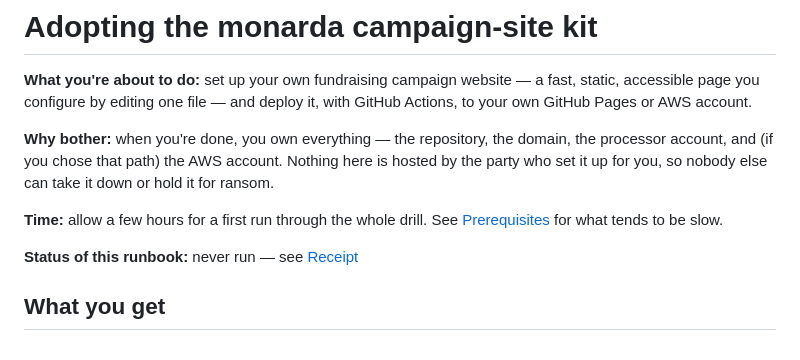
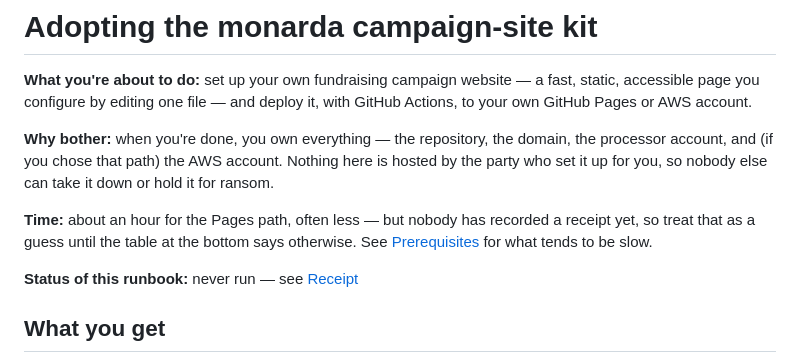
Before and after one commit to lentago/monarda, a Markdown page: ADOPTION.md, the part around the change. Rendered like a GitHub page.

Commit message:
Align the time estimate with the first-kit page and say it's unreceipted
Co-Authored-By: Claude Fable 5.1 <noreply@anthropic.com>

```diff
--- a/ADOPTION.md
+++ b/ADOPTION.md
@@ -9,8 +9,9 @@ domain, the processor account, and (if you chose that path) the AWS account.
 Nothing here is hosted by the party who set it up for you, so nobody else can
 take it down or hold it for ransom.
 
-**Time:** allow a few hours for a first run through the whole drill. See
-[Prerequisites](#prerequisites) for what tends to be slow.
+**Time:** about an hour for the Pages path, often less — but nobody has
+recorded a receipt yet, so treat that as a guess until the table at the bottom
+says otherwise. See [Prerequisites](#prerequisites) for what tends to be slow.
 
 **Status of this runbook:** never run — see [Receipt](#receipt)
 
```
